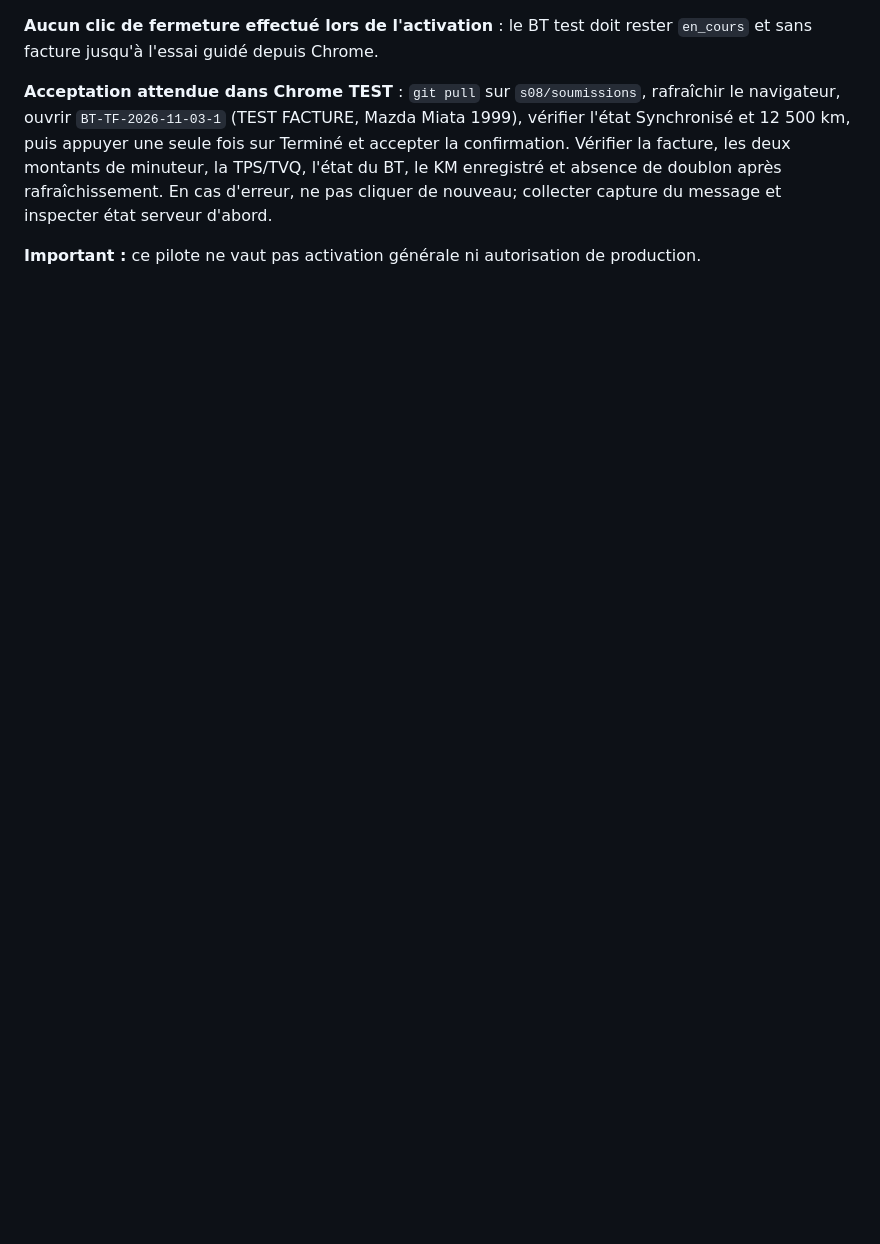
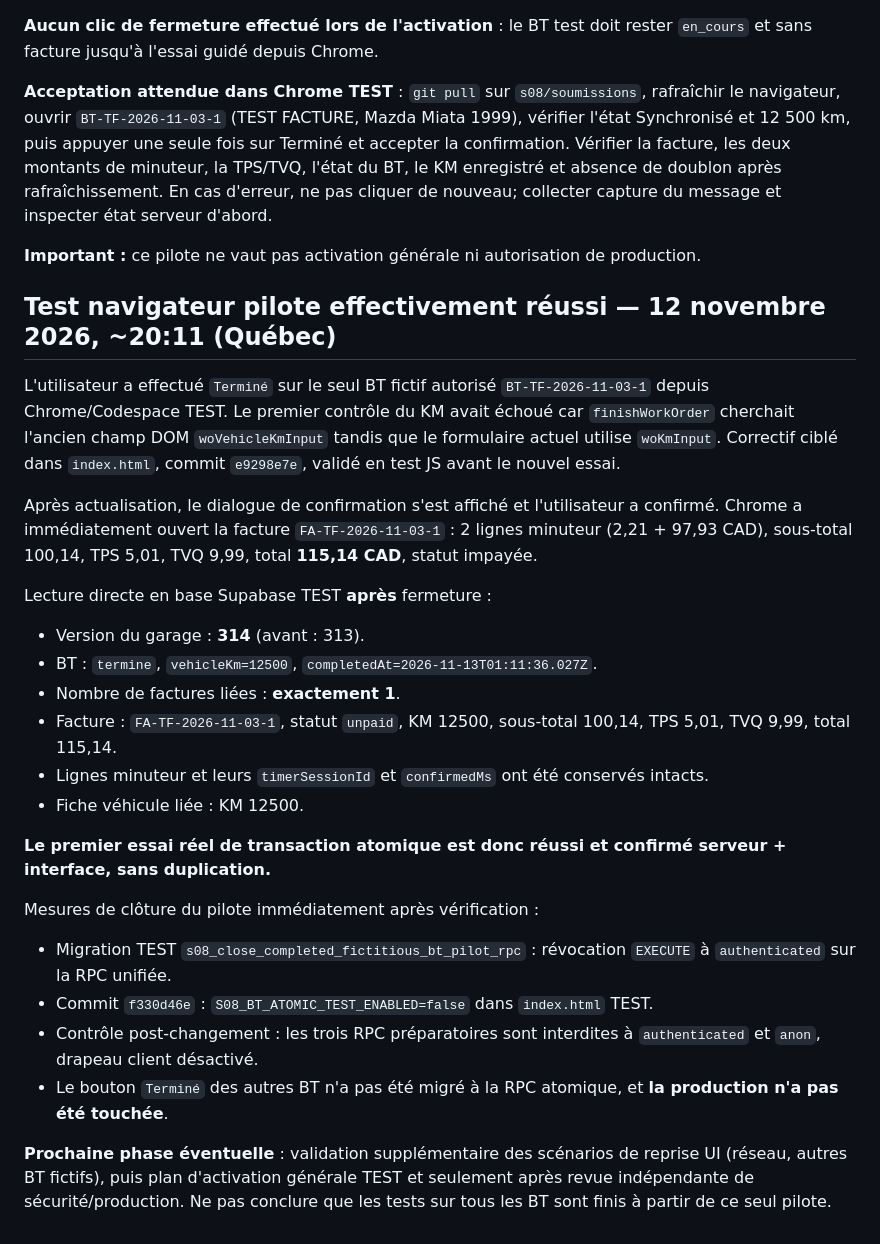
Before and after one commit to lotjaylessard/Atelier-mecaniqueJL-TEST, a Markdown page: audit/s08-bt-facture-tests-2026-11-12.md, the part around the change. GitHub-like rendering; blank space fills up the shorter version.

Commit message:
test(TEST): record successful real atomic invoice pilot and close temporary permissions

```diff
--- a/audit/s08-bt-facture-tests-2026-11-12.md
+++ b/audit/s08-bt-facture-tests-2026-11-12.md
@@ -174,3 +174,27 @@ Réparation **ciblée uniquement sur le BT fictif** :
 **Acceptation attendue dans Chrome TEST** : `git pull` sur `s08/soumissions`, rafraîchir le navigateur, ouvrir `BT-TF-2026-11-03-1` (TEST FACTURE, Mazda Miata 1999), vérifier l'état Synchronisé et 12 500 km, puis appuyer une seule fois sur Terminé et accepter la confirmation. Vérifier la facture, les deux montants de minuteur, la TPS/TVQ, l'état du BT, le KM enregistré et absence de doublon après rafraîchissement. En cas d'erreur, ne pas cliquer de nouveau; collecter capture du message et inspecter état serveur d'abord.
 
 **Important :** ce pilote ne vaut pas activation générale ni autorisation de production.
+
+## Test navigateur pilote effectivement réussi — 12 novembre 2026, ~20:11 (Québec)
+
+L'utilisateur a effectué `Terminé` sur le seul BT fictif autorisé `BT-TF-2026-11-03-1` depuis Chrome/Codespace TEST. Le premier contrôle du KM avait échoué car `finishWorkOrder` cherchait l'ancien champ DOM `woVehicleKmInput` tandis que le formulaire actuel utilise `woKmInput`. Correctif ciblé dans `index.html`, commit `e9298e7e`, validé en test JS avant le nouvel essai.
+
+Après actualisation, le dialogue de confirmation s'est affiché et l'utilisateur a confirmé. Chrome a immédiatement ouvert la facture `FA-TF-2026-11-03-1` : 2 lignes minuteur (2,21 + 97,93 CAD), sous-total 100,14, TPS 5,01, TVQ 9,99, total **115,14 CAD**, statut impayée.
+
+Lecture directe en base Supabase TEST **après** fermeture :
+- Version du garage : **314** (avant : 313).
+- BT : `termine`, `vehicleKm=12500`, `completedAt=2026-11-13T01:11:36.027Z`.
+- Nombre de factures liées : **exactement 1**.
+- Facture : `FA-TF-2026-11-03-1`, statut `unpaid`, KM 12500, sous-total 100,14, TPS 5,01, TVQ 9,99, total 115,14.
+- Lignes minuteur et leurs `timerSessionId` et `confirmedMs` ont été conservés intacts.
+- Fiche véhicule liée : KM 12500.
+
+**Le premier essai réel de transaction atomique est donc réussi et confirmé serveur + interface, sans duplication.**
+
+Mesures de clôture du pilote immédiatement après vérification :
+- Migration TEST `s08_close_completed_fictitious_bt_pilot_rpc` : révocation `EXECUTE` à `authenticated` sur la RPC unifiée.
+- Commit `f330d46e` : `S08_BT_ATOMIC_TEST_ENABLED=false` dans `index.html` TEST.
+- Contrôle post-changement : les trois RPC préparatoires sont interdites à `authenticated` et `anon`, drapeau client désactivé.
+- Le bouton `Terminé` des autres BT n'a pas été migré à la RPC atomique, et **la production n'a pas été touchée**.
+
+**Prochaine phase éventuelle** : validation supplémentaire des scénarios de reprise UI (réseau, autres BT fictifs), puis plan d'activation générale TEST et seulement après revue indépendante de sécurité/production. Ne pas conclure que les tests sur tous les BT sont finis à partir de ce seul pilote.
```
